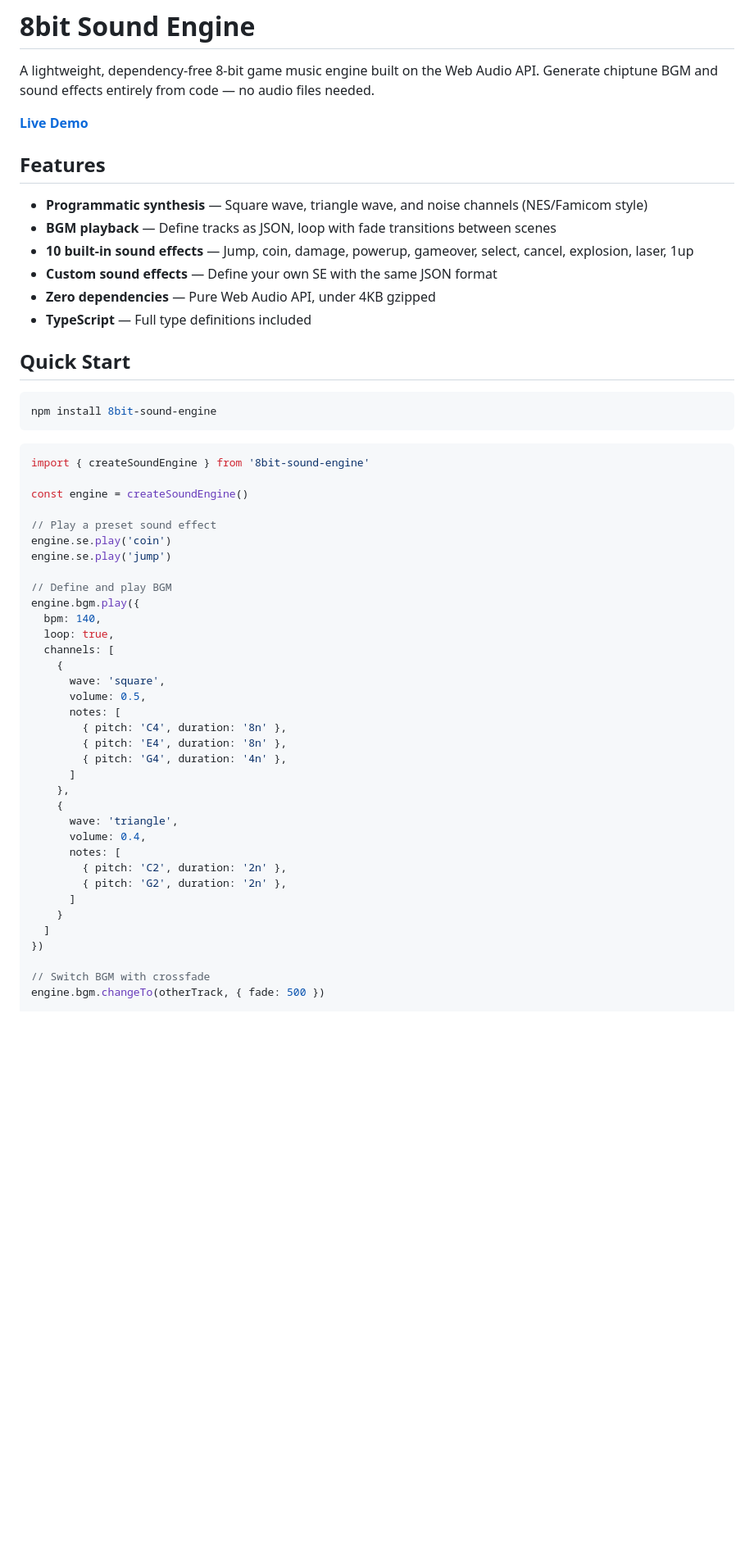
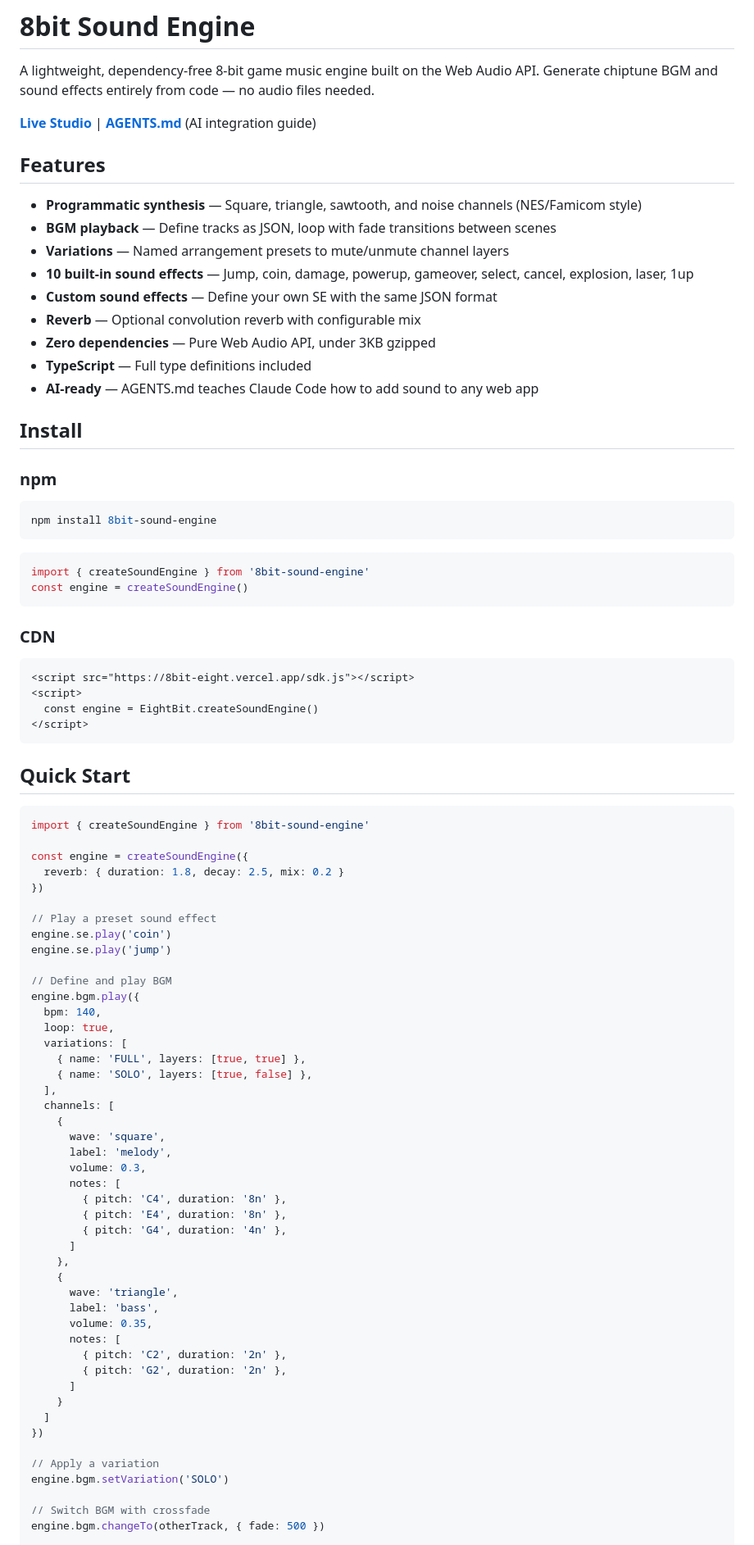
Before and after one commit to hiranotomo/8bit-sound-engine, a Markdown page: README.md, the part around one of its changes. Shown at 82% size. GitHub-like rendering; blank space fills up the shorter version.

Commit message:
docs: update README with CDN, variations, Studio link
Co-Authored-By: Claude Opus 4.6 (1M context) <noreply@anthropic.com>

````diff
--- a/README.md
+++ b/README.md
@@ -2,18 +2,23 @@
 
 A lightweight, dependency-free 8-bit game music engine built on the Web Audio API. Generate chiptune BGM and sound effects entirely from code — no audio files needed.
 
-**[Live Demo](https://8bit-eight.vercel.app)**
+**[Live Studio](https://8bit-eight.vercel.app)** | **[AGENTS.md](./AGENTS.md)** (AI integration guide)
 
 ## Features
 
-- **Programmatic synthesis** — Square wave, triangle wave, and noise channels (NES/Famicom style)
+- **Programmatic synthesis** — Square, triangle, sawtooth, and noise channels (NES/Famicom style)
 - **BGM playback** — Define tracks as JSON, loop with fade transitions between scenes
+- **Variations** — Named arrangement presets to mute/unmute channel layers
 - **10 built-in sound effects** — Jump, coin, damage, powerup, gameover, select, cancel, explosion, laser, 1up
 - **Custom sound effects** — Define your own SE with the same JSON format
-- **Zero dependencies** — Pure Web Audio API, under 4KB gzipped
+- **Reverb** — Optional convolution reverb with configurable mix
+- **Zero dependencies** — Pure Web Audio API, under 3KB gzipped
 - **TypeScript** — Full type definitions included
+- **AI-ready** — AGENTS.md teaches Claude Code how to add sound to any web app
 
-## Quick Start
+## Install
+
+### npm
 
 ```bash
 npm install 8bit-sound-engine
@@ -21,8 +26,26 @@ npm install 8bit-sound-engine
 
 ```ts
 import { createSoundEngine } from '8bit-sound-engine'
+const engine = createSoundEngine()
+```
 
-const engine = createSoundEngine()
+### CDN
+
+```html
+<script src="https://8bit-eight.vercel.app/sdk.js"></script>
+<script>
+  const engine = EightBit.createSoundEngine()
+</script>
+```
+
+## Quick Start
+
+```ts
+import { createSoundEngine } from '8bit-sound-engine'
+
+const engine = createSoundEngine({
+  reverb: { duration: 1.8, decay: 2.5, mix: 0.2 }
+})
 
 // Play a preset sound effect
 engine.se.play('coin')
@@ -32,10 +55,15 @@ engine.se.play('jump')
 engine.bgm.play({
   bpm: 140,
   loop: true,
+  variations: [
+    { name: 'FULL', layers: [true, true] },
+    { name: 'SOLO', layers: [true, false] },
+  ],
   channels: [
     {
       wave: 'square',
-      volume: 0.5,
+      label: 'melody',
+      volume: 0.3,
       notes: [
         { pitch: 'C4', duration: '8n' },
         { pitch: 'E4', duration: '8n' },
@@ -44,7 +72,8 @@ engine.bgm.play({
     },
     {
       wave: 'triangle',
-      volume: 0.4,
+      label: 'bass',
+      volume: 0.35,
       notes: [
         { pitch: 'C2', duration: '2n' },
         { pitch: 'G2', duration: '2n' },
@@ -52,6 +81,9 @@ engine.bgm.play({
     }
   ]
 })
+
+// Apply a variation
+engine.bgm.setVariation('SOLO')
 
 // Switch BGM with crossfade
 engine.bgm.changeTo(otherTrack, { fade: 500 })
````
Also changed, not shown: other parts of README.md (+32 -10 lines).
